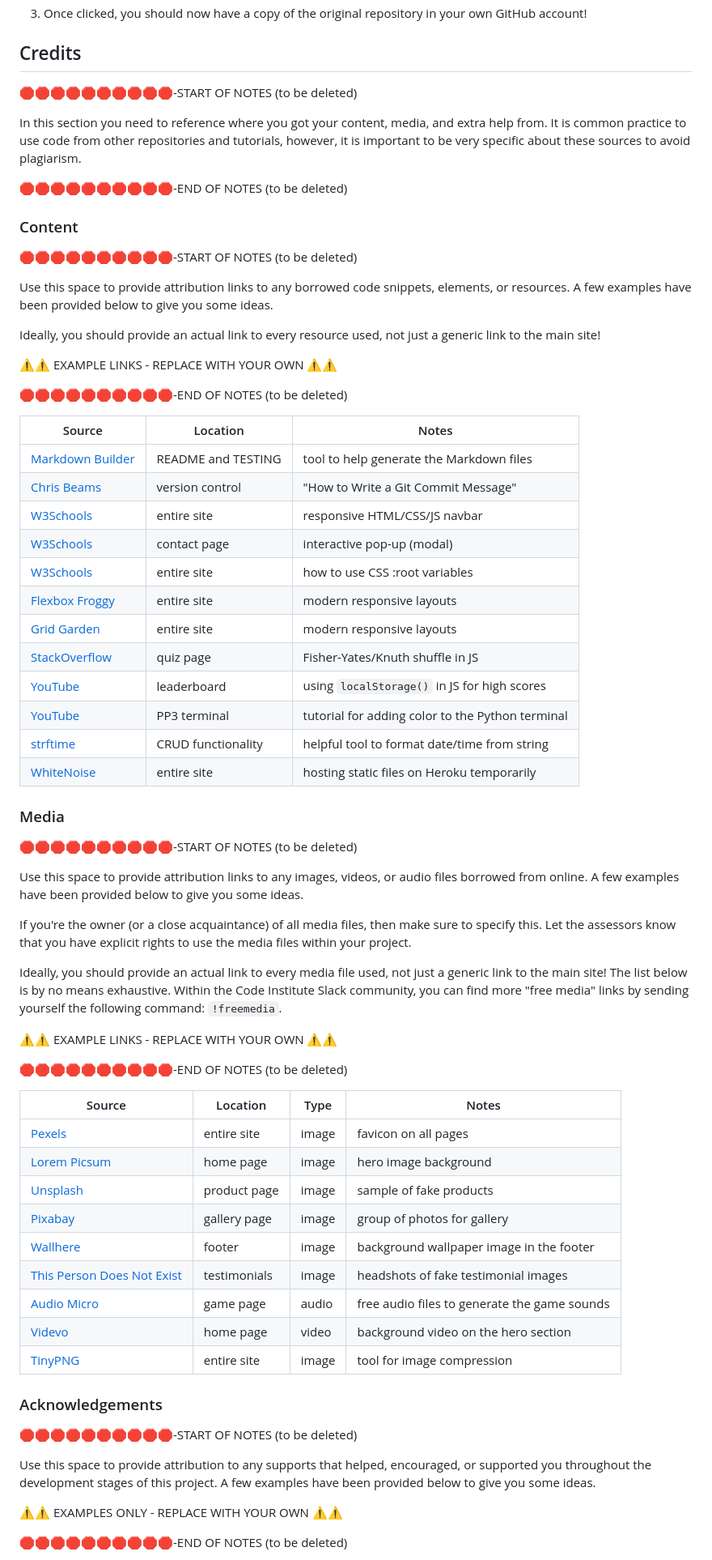
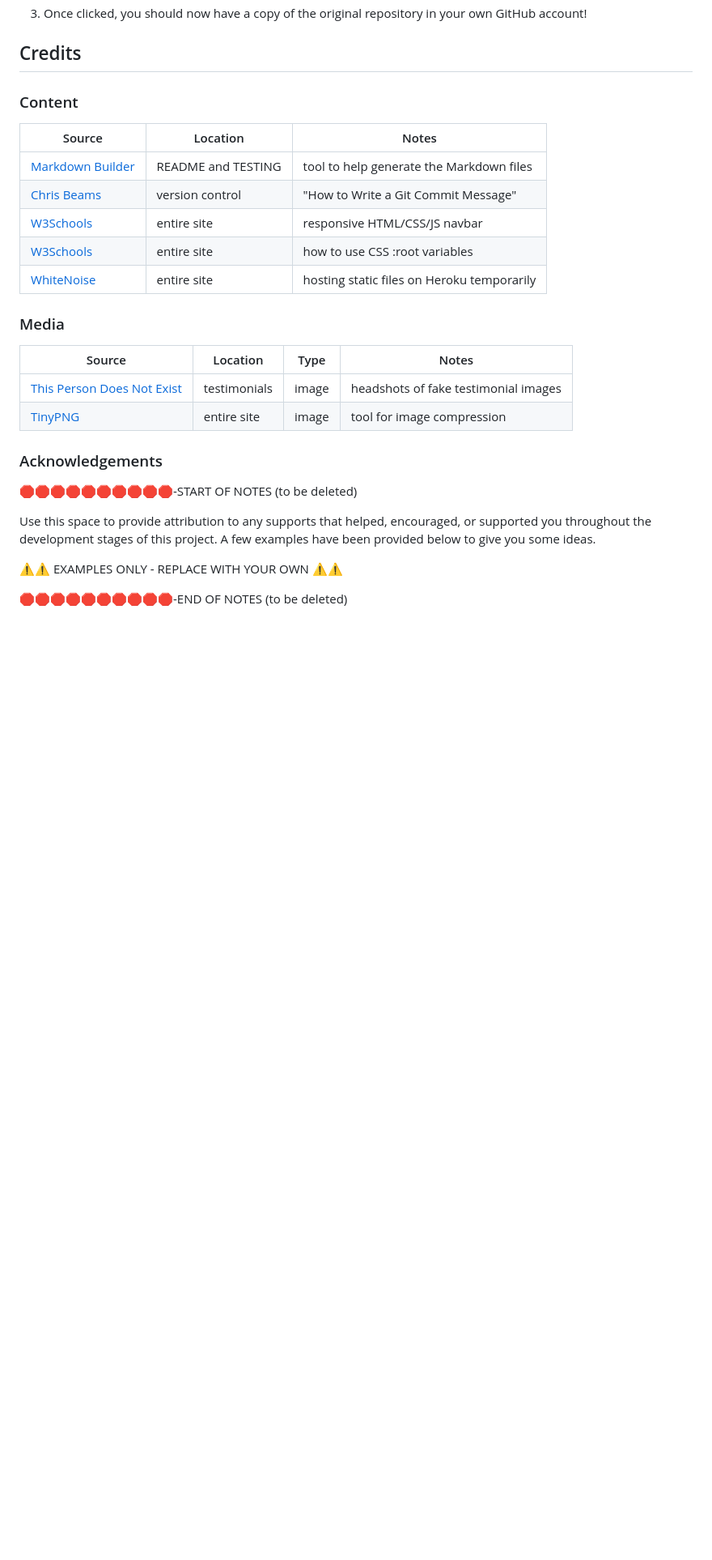
Before and after one commit to benschaf/waste-schedule, a Markdown page: README.md, the part around one of its changes. Shown at 81% size. GitHub-like rendering; blank space fills up the shorter version.

Commit message:
doc: update credits in README.md

```diff
--- a/README.md
+++ b/README.md
@@ -535,71 +535,24 @@ You can fork this repository by using the following steps:
 
 ## Credits
 
-🛑🛑🛑🛑🛑🛑🛑🛑🛑🛑-START OF NOTES (to be deleted)
-
-In this section you need to reference where you got your content, media, and extra help from.
-It is common practice to use code from other repositories and tutorials,
-however, it is important to be very specific about these sources to avoid plagiarism.
-
-🛑🛑🛑🛑🛑🛑🛑🛑🛑🛑-END OF NOTES (to be deleted)
-
 ### Content
-
-🛑🛑🛑🛑🛑🛑🛑🛑🛑🛑-START OF NOTES (to be deleted)
-
-Use this space to provide attribution links to any borrowed code snippets, elements, or resources.
-A few examples have been provided below to give you some ideas.
-
-Ideally, you should provide an actual link to every resource used, not just a generic link to the main site!
-
-⚠️⚠️ EXAMPLE LINKS - REPLACE WITH YOUR OWN ⚠️⚠️
-
-🛑🛑🛑🛑🛑🛑🛑🛑🛑🛑-END OF NOTES (to be deleted)
 
 | Source | Location | Notes |
 | --- | --- | --- |
 | [Markdown Builder](https://tim.2bn.dev/markdown-builder) | README and TESTING | tool to help generate the Markdown files |
 | [Chris Beams](https://chris.beams.io/posts/git-commit) | version control | "How to Write a Git Commit Message" |
 | [W3Schools](https://www.w3schools.com/howto/howto_js_topnav_responsive.asp) | entire site | responsive HTML/CSS/JS navbar |
-| [W3Schools](https://www.w3schools.com/howto/howto_css_modals.asp) | contact page | interactive pop-up (modal) |
 | [W3Schools](https://www.w3schools.com/css/css3_variables.asp) | entire site | how to use CSS :root variables |
-| [Flexbox Froggy](https://flexboxfroggy.com/) | entire site | modern responsive layouts |
-| [Grid Garden](https://cssgridgarden.com) | entire site | modern responsive layouts |
-| [StackOverflow](https://stackoverflow.com/a/2450976) | quiz page | Fisher-Yates/Knuth shuffle in JS |
-| [YouTube](https://www.youtube.com/watch?v=YL1F4dCUlLc) | leaderboard | using `localStorage()` in JS for high scores |
-| [YouTube](https://www.youtube.com/watch?v=u51Zjlnui4Y) | PP3 terminal | tutorial for adding color to the Python terminal |
-| [strftime](https://strftime.org) | CRUD functionality | helpful tool to format date/time from string |
 | [WhiteNoise](http://whitenoise.evans.io) | entire site | hosting static files on Heroku temporarily |
 
 ### Media
 
-🛑🛑🛑🛑🛑🛑🛑🛑🛑🛑-START OF NOTES (to be deleted)
-
-Use this space to provide attribution links to any images, videos, or audio files borrowed from online.
-A few examples have been provided below to give you some ideas.
-
-If you're the owner (or a close acquaintance) of all media files, then make sure to specify this.
-Let the assessors know that you have explicit rights to use the media files within your project.
-
-Ideally, you should provide an actual link to every media file used, not just a generic link to the main site!
-The list below is by no means exhaustive. Within the Code Institute Slack community, you can find more "free media" links
-by sending yourself the following command: `!freemedia`.
-
-⚠️⚠️ EXAMPLE LINKS - REPLACE WITH YOUR OWN ⚠️⚠️
-
-🛑🛑🛑🛑🛑🛑🛑🛑🛑🛑-END OF NOTES (to be deleted)
-
 | Source | Location | Type | Notes |
 | --- | --- | --- | --- |
-| [Pexels](https://www.pexels.com) | entire site | image | favicon on all pages |
-| [Lorem Picsum](https://picsum.photos) | home page | image | hero image background |
-| [Unsplash](https://unsplash.com) | product page | image | sample of fake products |
-| [Pixabay](https://pixabay.com) | gallery page | image | group of photos for gallery |
-| [Wallhere](https://wallhere.com) | footer | image | background wallpaper image in the footer |
 | [This Person Does Not Exist](https://thispersondoesnotexist.com) | testimonials | image | headshots of fake testimonial images |
-| [Audio Micro](https://www.audiomicro.com/free-sound-effects) | game page | audio | free audio files to generate the game sounds |
-| [Videvo](https://www.videvo.net/) | home page | video | background video on the hero section |
 | [TinyPNG](https://tinypng.com) | entire site | image | tool for image compression |
+
+
 
 ### Acknowledgements
 
```
Also changed, not shown: other parts of README.md (+3 -0 lines).
